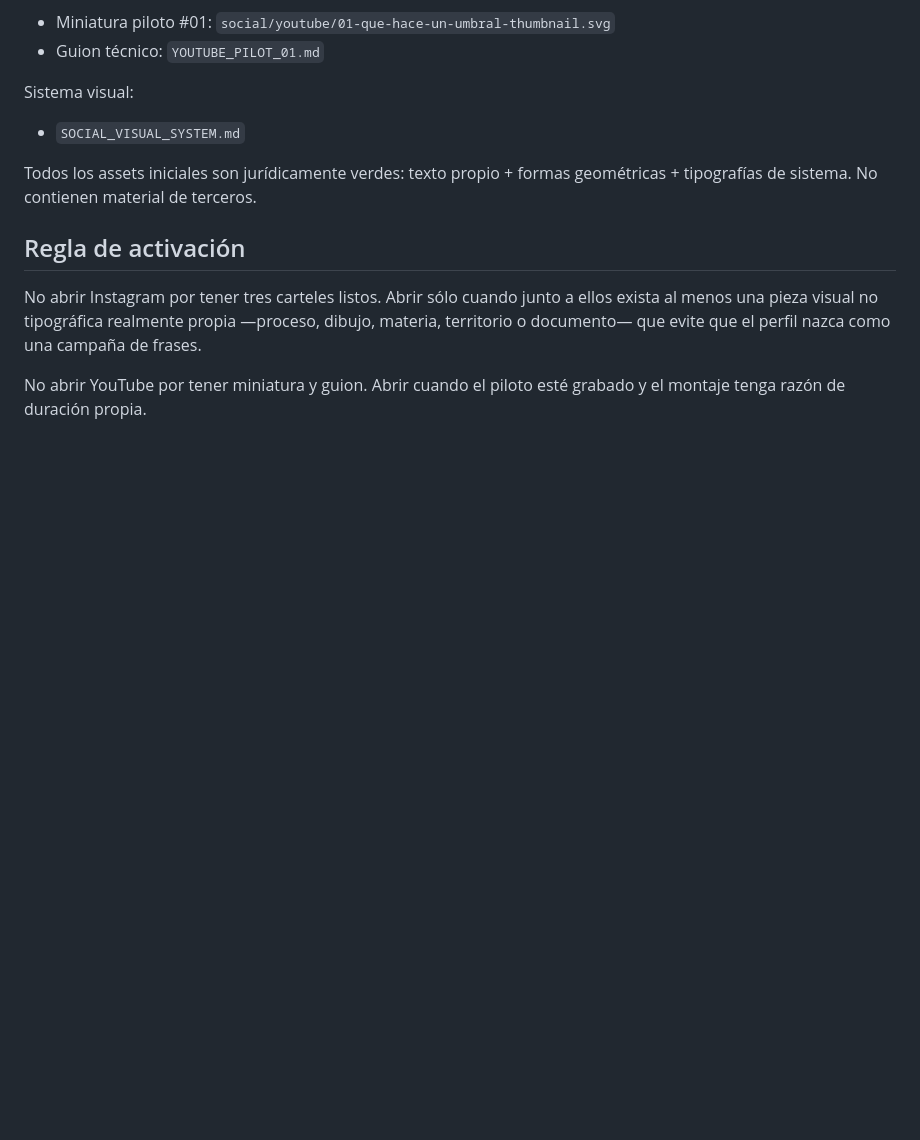
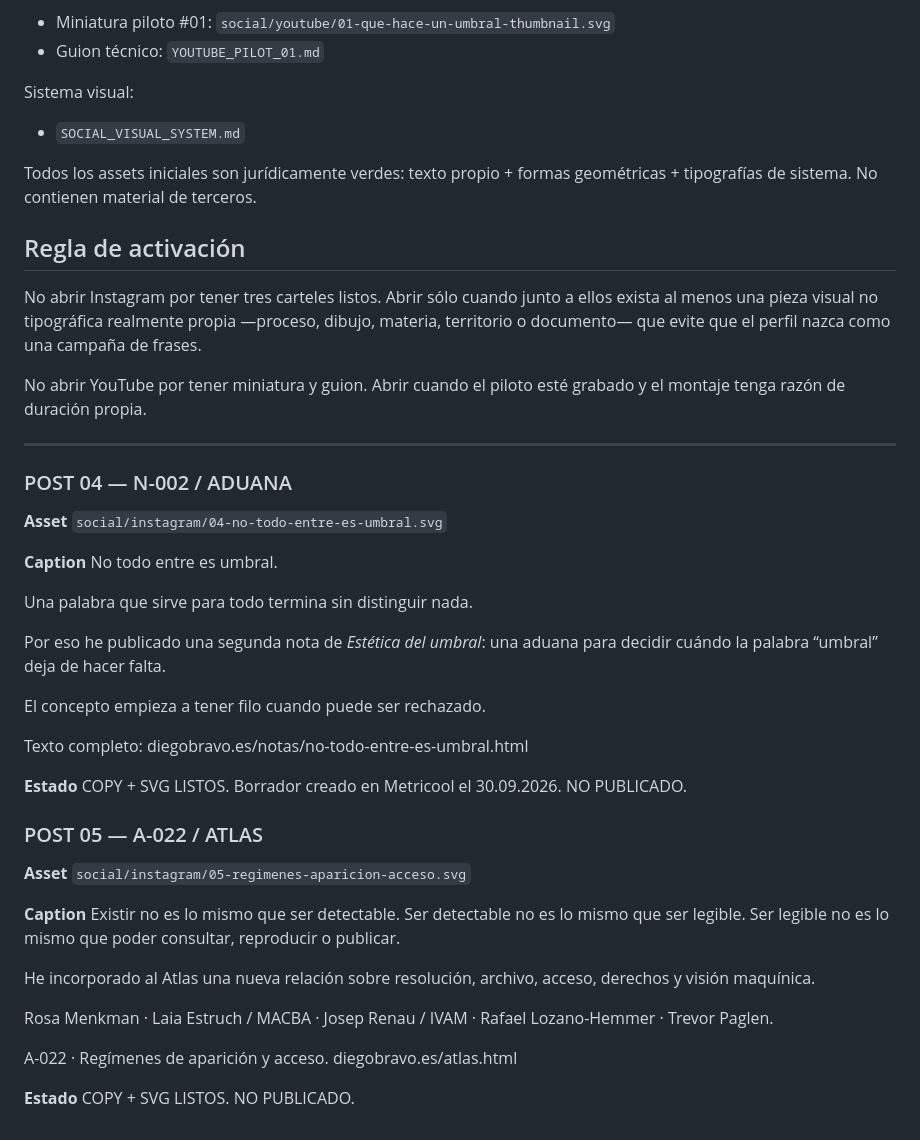
Before and after one commit to diegobravo91/diegobravo.es, a Markdown page: SOCIAL_COPY_DRAFTS.md, the part around the change. Drawn GitHub-style; blank space fills up the shorter version.

Commit message:
Add N-002 and A-022 social drafts

```diff
--- a/SOCIAL_COPY_DRAFTS.md
+++ b/SOCIAL_COPY_DRAFTS.md
@@ -227,3 +227,44 @@ Todos los assets iniciales son jurídicamente verdes: texto propio + formas geom
 No abrir Instagram por tener tres carteles listos. Abrir sólo cuando junto a ellos exista al menos una pieza visual no tipográfica realmente propia —proceso, dibujo, materia, territorio o documento— que evite que el perfil nazca como una campaña de frases.
 
 No abrir YouTube por tener miniatura y guion. Abrir cuando el piloto esté grabado y el montaje tenga razón de duración propia.
+
+
+---
+
+### POST 04 — N-002 / ADUANA
+**Asset**
+`social/instagram/04-no-todo-entre-es-umbral.svg`
+
+**Caption**
+No todo entre es umbral.
+
+Una palabra que sirve para todo termina sin distinguir nada.
+
+Por eso he publicado una segunda nota de *Estética del umbral*: una aduana para decidir cuándo la palabra “umbral” deja de hacer falta.
+
+El concepto empieza a tener filo cuando puede ser rechazado.
+
+Texto completo:
+diegobravo.es/notas/no-todo-entre-es-umbral.html
+
+**Estado**
+COPY + SVG LISTOS. Borrador creado en Metricool el 30.09.2026. NO PUBLICADO.
+
+### POST 05 — A-022 / ATLAS
+**Asset**
+`social/instagram/05-regimenes-aparicion-acceso.svg`
+
+**Caption**
+Existir no es lo mismo que ser detectable.
+Ser detectable no es lo mismo que ser legible.
+Ser legible no es lo mismo que poder consultar, reproducir o publicar.
+
+He incorporado al Atlas una nueva relación sobre resolución, archivo, acceso, derechos y visión maquínica.
+
+Rosa Menkman · Laia Estruch / MACBA · Josep Renau / IVAM · Rafael Lozano-Hemmer · Trevor Paglen.
+
+A-022 · Regímenes de aparición y acceso.
+diegobravo.es/atlas.html
+
+**Estado**
+COPY + SVG LISTOS. NO PUBLICADO.
```
